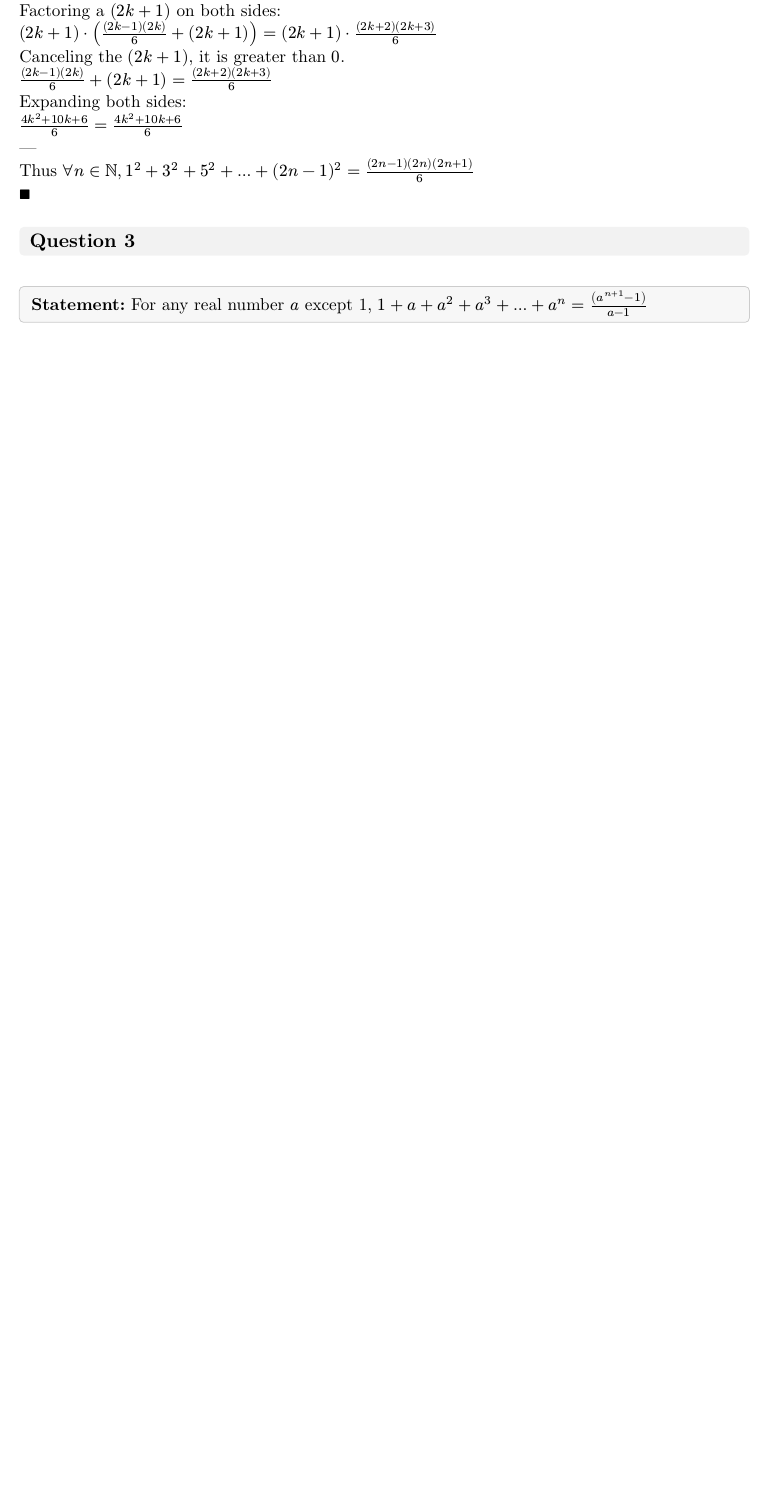
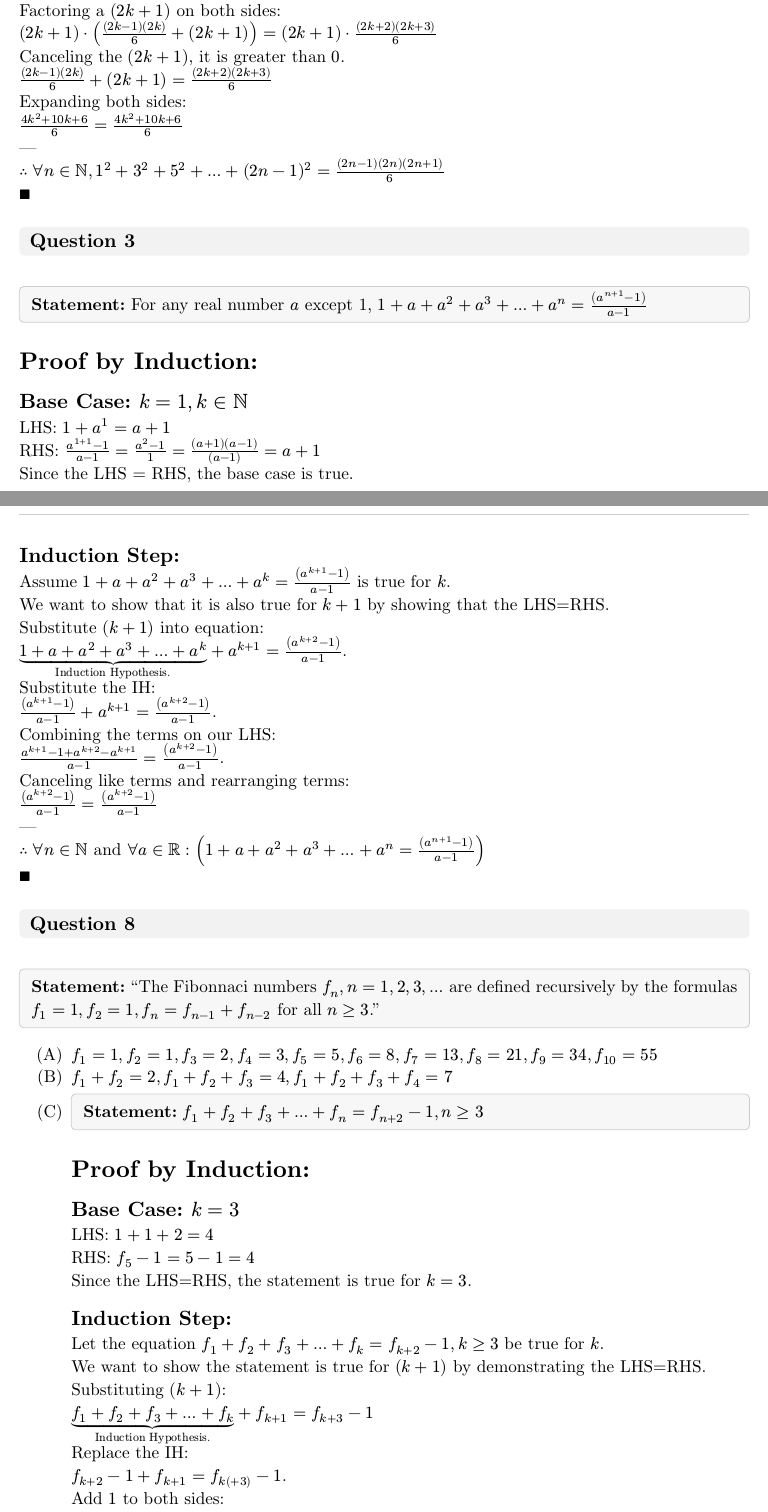
Before and after one commit to Athanasius-7/Math-2031, a Typst document (HW/3_Week/hw3.typ): part of page 2 of 2 before the commit and two parts of pages 2 and 3 of 4 after it, the two joined at a grey line, cut so that both start at the same text, the shorter picture padded with empty space. The pictures show the PDF file HW/3_Week/HW3.pdf that the author committed with the source.

Commit message:
finished textbook qs for hw3

```diff
--- a/HW/3_Week/hw3.typ
+++ b/HW/3_Week/hw3.typ
@@ -140,10 +140,54 @@
   Expanding both sides: \
   $frac(4k^2 + 10k + 6, 6) = frac(4k^2 + 10k + 6, 6)$ \
   --- \
-  Thus $forall n in NN, 1^2 + 3^2 + 5^2 + ... + (2n-1)^2 = frac((2n-1)(2n)(2n+1),6)$ \
+  $therefore forall n in NN, 1^2 + 3^2 + 5^2 + ... + (2n-1)^2 = frac((2n-1)(2n)(2n+1),6)$ \
   $qed$
 ]
 
 #question("3")[
   #given("Statement", [For any real number $a$ except 1, $1 + a + a^2 + a^3 + ... + a^(n) = frac((a^(n+1)-1),a-1)$])
+  = Proof by Induction:
+  == Base Case: $k = 1, k in NN$
+  LHS: $1 + a^(1) = a + 1 $ \
+  RHS: $frac(a^(1+1)-1, a-1) = frac(a^2 -1, 1) = frac((a+1)(a-1), (a-1)) = a+1$ \
+  Since the LHS = RHS, the base case is true. \
+  == Induction Step:
+  Assume $1 + a + a^2 + a^3 + ... + a^(k) = frac((a^(k+1)-1),a-1)$ is true for $k$. \
+  We want to show that it is also true for $k+1$ by showing that the LHS=RHS. \
+  Substitute $(k+1)$ into equation: \
+  $underbrace(1 + a + a^2 + a^3 + ... + a^(k),"Induction Hypothesis.") + a^(k+1) = frac((a^(k+2)-1),a-1)$. \
+  Substitute the IH: \
+  $frac((a^(k+1)-1),a-1) + a^(k+1) = frac((a^(k+2)-1),a-1)$. \
+  Combining the terms on our LHS: \
+  $frac(a^(k+1)-1 + a^(k+2) - a^(k+1),a-1) = frac((a^(k+2)-1),a-1)$. \
+  Canceling like terms and rearranging terms: \
+  $frac((a^(k+2)-1),a-1) = frac((a^(k+2)-1),a-1)$ \
+  --- \
+  $therefore forall n in NN$ and $forall a in RR:( 1 + a + a^2 + a^3 + ... + a^(n) = frac((a^(n+1)-1),a-1))$ \
+  $qed$
+
 ]
+#question("8")[
+  #given("Statement", ["The Fibonnaci numbers $f_n, n = 1,2,3,...$ are defined recursively by the formulas $f_1=1,f_2=1,f_n=f_(n-1)
++ f_(n-2)$ for all $n >= 3$."])
+#parts(
+  [$f_1 = 1, f_2 = 1, f_3=2, f_4=3,f_5=5,f_6=8,f_7=13,f_8=21,f_9=34,f_(10)=55$],
+  [$f_1 + f_2 = 2, f_1 + f_2 + f_3 = 4, f_1 + f_2 + f_3 + f_4 = 7$],
+  [#given("Statement",[$f_1 + f_2 + f_3 + ... + f_n=f_(n+2)-1, n >= 3$])
+  = Proof by Induction:
+  == Base Case: $k = 3$
+  LHS: $1 + 1 + 2 = 4$ \
+  RHS: $f_5 - 1 = 5 - 1 = 4$ \
+  Since the LHS=RHS, the statement is true for $k=3$.
+  == Induction Step:
+  Let the equation $f_1 + f_2 + f_3 + ... + f_k=f_(k+2)-1, k >= 3$ be true for $k$. \
+  We want to show the statement is true for $(k+1)$ by demonstrating the LHS=RHS. \
+  Substituting $(k+1)$: \
+  $underbrace(f_1 + f_2 + f_3 + ... + f_k, "Induction Hypothesis.") + f_(k+1)=f_(k+3)-1$ \
+  Replace the IH: \
+  $f_(k+2) - 1 + f_(k+1) = f_k(+3) - 1$. \
+  Add $1$ to both sides: \
+  $f_(k+2) + f_(k+1) = f_(k+3)$ \
+  By the definition of the Fibonacci sequence: \
+  $f_(k+3)$ = $f_(k+2) + f_(k+1)$ \
+  Thus: \
```
Also changed, not shown: HW/3_Week/HW3.pdf, HW/3_Week/hw3.typ (9 more changed lines).
